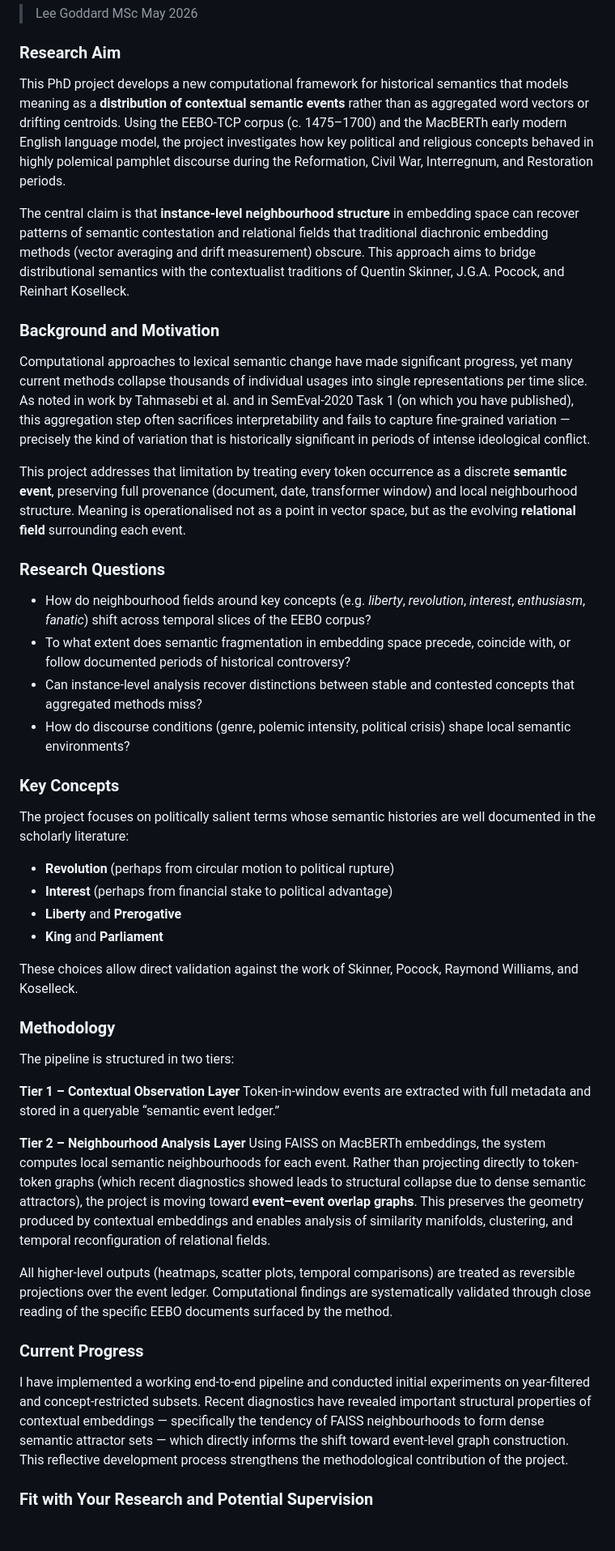
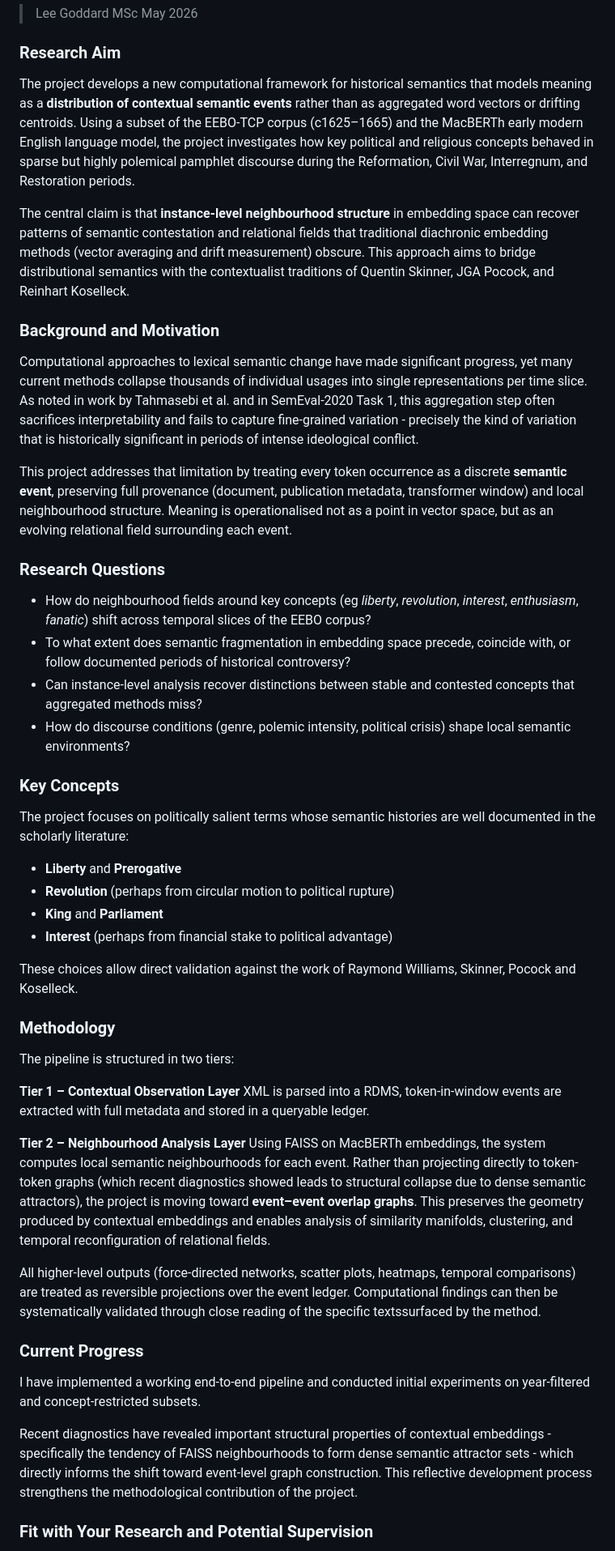
Before and after one commit to leegee/mutatis-mutandis, a Markdown page: docs/proposal_summary.md, the part around one of its changes. Shown at 81% size. GitHub-like rendering; blank space fills up the shorter version.

Commit message:
tidy docs

```diff
--- a/docs/proposal_summary.md
+++ b/docs/proposal_summary.md
@@ -5,43 +5,45 @@
 > May 2026
 
 ### Research Aim
-This PhD project develops a new computational framework for historical semantics that models meaning as a **distribution of contextual semantic events** rather than as aggregated word vectors or drifting centroids. Using the EEBO-TCP corpus (c. 1475–1700) and the MacBERTh early modern English language model, the project investigates how key political and religious concepts behaved in highly polemical pamphlet discourse during the Reformation, Civil War, Interregnum, and Restoration periods.
+The project develops a new computational framework for historical semantics that models meaning as a **distribution of contextual semantic events** rather than as aggregated word vectors or drifting centroids. Using a subset of the EEBO-TCP corpus (c1625–1665) and the MacBERTh early modern English language model, the project investigates how key political and religious concepts behaved in sparse but highly polemical pamphlet discourse during the Reformation, Civil War, Interregnum, and Restoration periods.
 
-The central claim is that **instance-level neighbourhood structure** in embedding space can recover patterns of semantic contestation and relational fields that traditional diachronic embedding methods (vector averaging and drift measurement) obscure. This approach aims to bridge distributional semantics with the contextualist traditions of Quentin Skinner, J.G.A. Pocock, and Reinhart Koselleck.
+The central claim is that **instance-level neighbourhood structure** in embedding space can recover patterns of semantic contestation and relational fields that traditional diachronic embedding methods (vector averaging and drift measurement) obscure. This approach aims to bridge distributional semantics with the contextualist traditions of Quentin Skinner, JGA Pocock, and Reinhart Koselleck.
 
 ### Background and Motivation
-Computational approaches to lexical semantic change have made significant progress, yet many current methods collapse thousands of individual usages into single representations per time slice. As noted in work by Tahmasebi et al. and in SemEval-2020 Task 1 (on which you have published), this aggregation step often sacrifices interpretability and fails to capture fine-grained variation — precisely the kind of variation that is historically significant in periods of intense ideological conflict.
+Computational approaches to lexical semantic change have made significant progress, yet many current methods collapse thousands of individual usages into single representations per time slice. As noted in work by Tahmasebi et al. and in SemEval-2020 Task 1, this aggregation step often sacrifices interpretability and fails to capture fine-grained variation - precisely the kind of variation that is historically significant in periods of intense ideological conflict.
 
-This project addresses that limitation by treating every token occurrence as a discrete **semantic event**, preserving full provenance (document, date, transformer window) and local neighbourhood structure. Meaning is operationalised not as a point in vector space, but as the evolving **relational field** surrounding each event.
+This project addresses that limitation by treating every token occurrence as a discrete **semantic event**, preserving full provenance (document, publication metadata, transformer window) and local neighbourhood structure. Meaning is operationalised not as a point in vector space, but as an evolving relational field surrounding each event.
 
 ### Research Questions
-- How do neighbourhood fields around key concepts (e.g. *liberty*, *revolution*, *interest*, *enthusiasm*, *fanatic*) shift across temporal slices of the EEBO corpus?
+- How do neighbourhood fields around key concepts (eg *liberty*, *revolution*, *interest*, *enthusiasm*, *fanatic*) shift across temporal slices of the EEBO corpus?
 - To what extent does semantic fragmentation in embedding space precede, coincide with, or follow documented periods of historical controversy?
 - Can instance-level analysis recover distinctions between stable and contested concepts that aggregated methods miss?
 - How do discourse conditions (genre, polemic intensity, political crisis) shape local semantic environments?
 
 ### Key Concepts
 The project focuses on politically salient terms whose semantic histories are well documented in the scholarly literature:
+- **Liberty** and **Prerogative**
 - **Revolution** (perhaps from circular motion to political rupture)
+- **King** and **Parliament**
 - **Interest** (perhaps from financial stake to political advantage)
-- **Liberty** and **Prerogative**
-- **King** and **Parliament**
 
-These choices allow direct validation against the work of Skinner, Pocock, Raymond Williams, and Koselleck.
+These choices allow direct validation against the work of Raymond Williams, Skinner, Pocock and Koselleck.
 
 ### Methodology
 The pipeline is structured in two tiers:
 
 **Tier 1 – Contextual Observation Layer**
-Token-in-window events are extracted with full metadata and stored in a queryable “semantic event ledger.”
+XML is parsed into a RDMS, token-in-window events are extracted with full metadata and stored in a queryable ledger.
 
 **Tier 2 – Neighbourhood Analysis Layer**
 Using FAISS on MacBERTh embeddings, the system computes local semantic neighbourhoods for each event. Rather than projecting directly to token-token graphs (which recent diagnostics showed leads to structural collapse due to dense semantic attractors), the project is moving toward **event–event overlap graphs**. This preserves the geometry produced by contextual embeddings and enables analysis of similarity manifolds, clustering, and temporal reconfiguration of relational fields.
 
-All higher-level outputs (heatmaps, scatter plots, temporal comparisons) are treated as reversible projections over the event ledger. Computational findings are systematically validated through close reading of the specific EEBO documents surfaced by the method.
+All higher-level outputs (force-directed networks, scatter plots,  heatmaps, temporal comparisons) are treated as reversible projections over the event ledger. Computational findings can then be systematically validated through close reading of the specific textssurfaced by the method.
 
 ### Current Progress
-I have implemented a working end-to-end pipeline and conducted initial experiments on year-filtered and concept-restricted subsets. Recent diagnostics have revealed important structural properties of contextual embeddings — specifically the tendency of FAISS neighbourhoods to form dense semantic attractor sets — which directly informs the shift toward event-level graph construction. This reflective development process strengthens the methodological contribution of the project.
+I have implemented a working end-to-end pipeline and conducted initial experiments on year-filtered and concept-restricted subsets.
+
+Recent diagnostics have revealed important structural properties of contextual embeddings - specifically the tendency of FAISS neighbourhoods to form dense semantic attractor sets - which directly informs the shift toward event-level graph construction. This reflective development process strengthens the methodological contribution of the project.
 
 ### Fit with Your Research and Potential Supervision
 Your expertise in computational modelling of word meaning in historical corpora, diachronic semantic change, and the challenges of sense aggregation and interpretability makes this project a strong potential fit. The work builds constructively on approaches you and your collaborators have advanced while addressing some of their known limitations through an explicitly event-led and relational-field framework.
```
Also changed, not shown: other parts of docs/proposal_summary.md (+3 -9 lines).
